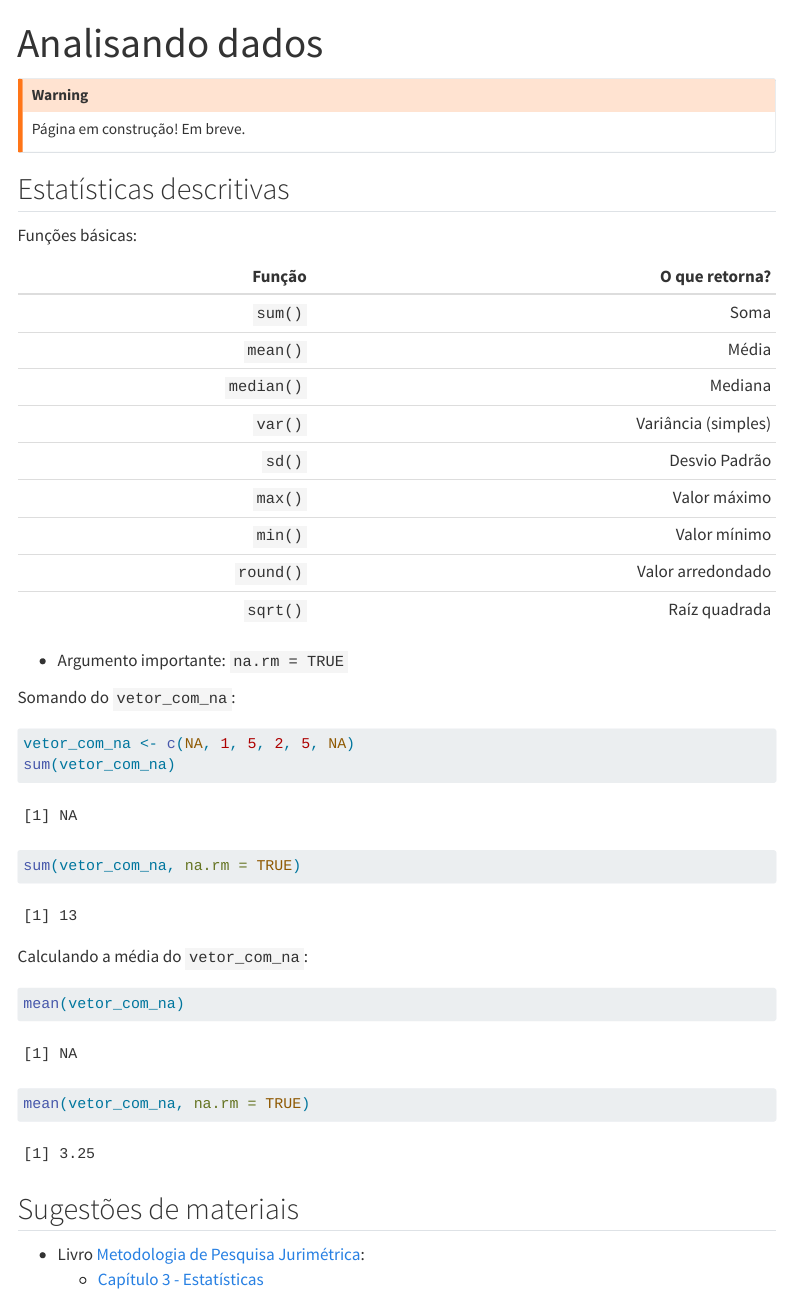
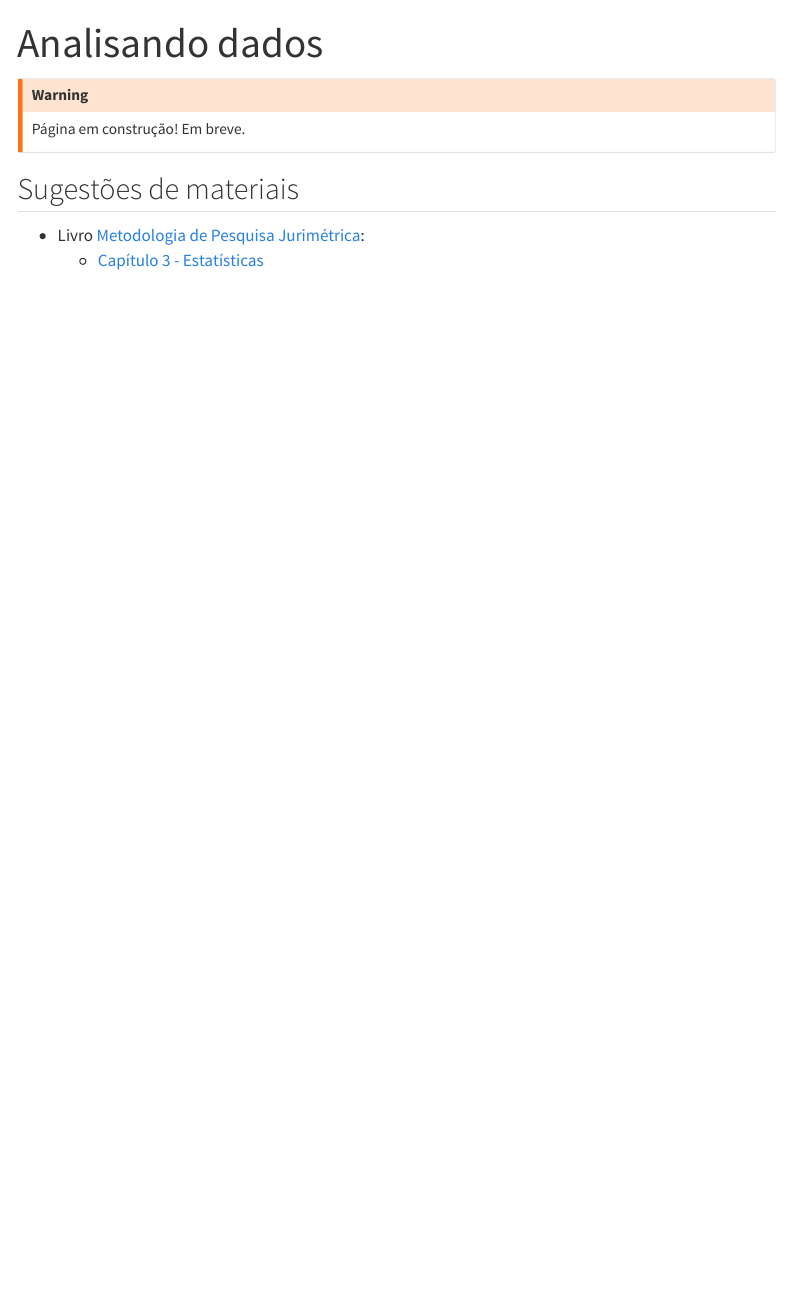
Before and after one commit to ipeadata-lab/curso_r_intro_202409, a Quarto document (07_analise.qmd): the page in a window 1100 px wide, from its top. Rendered offline with R 4.5, knitr and Pandoc in place of Quarto, with nearby package versions; menus at the side of the page are left out.

Commit message:
comentando conteudo das aulas que ainda não foram feitas

````diff
--- a/07_analise.qmd
+++ b/07_analise.qmd
@@ -6,38 +6,38 @@ title: "Analisando dados"
 Página em construção! Em breve.
 :::
 
-## Estatísticas descritivas
+<!-- ## Estatísticas descritivas -->
 
-Funções básicas:
+<!-- Funções básicas: -->
 
 
-|  Função |  O que retorna? |
-|--:|--:|
-|  `sum()` |  Soma  |
-|  `mean()` |  Média |
-|  `median()` |  Mediana |
-|  `var()` |  Variância (simples) |
-|  `sd()` |  Desvio Padrão |
-|  `max()` |  Valor máximo  |
-|  `min()` |  Valor mínimo |
-|  `round()` |  Valor arredondado |
-|  `sqrt()` |  Raíz quadrada |
+<!-- |  Função |  O que retorna? | -->
+<!-- |--:|--:| -->
+<!-- |  `sum()` |  Soma  |  -->
+<!-- |  `mean()` |  Média | -->
+<!-- |  `median()` |  Mediana | -->
+<!-- |  `var()` |  Variância (simples) | -->
+<!-- |  `sd()` |  Desvio Padrão | -->
+<!-- |  `max()` |  Valor máximo  | -->
+<!-- |  `min()` |  Valor mínimo | -->
+<!-- |  `round()` |  Valor arredondado | -->
+<!-- |  `sqrt()` |  Raíz quadrada | -->
 
 
-- Argumento importante: `na.rm = TRUE`
+<!-- - Argumento importante: `na.rm = TRUE` -->
 
-Somando do `vetor_com_na`:
-```{r}
-vetor_com_na <- c(NA, 1, 5, 2, 5, NA)
-sum(vetor_com_na)
-sum(vetor_com_na, na.rm = TRUE)
-```
+<!-- Somando do `vetor_com_na`: -->
+<!-- ```{r} -->
+<!-- vetor_com_na <- c(NA, 1, 5, 2, 5, NA) -->
+<!-- sum(vetor_com_na) -->
+<!-- sum(vetor_com_na, na.rm = TRUE) -->
+<!-- ``` -->
 
-Calculando a média do `vetor_com_na`:
-```{r}
-mean(vetor_com_na)
-mean(vetor_com_na, na.rm = TRUE)
-```
+<!-- Calculando a média do `vetor_com_na`: -->
+<!-- ```{r} -->
+<!-- mean(vetor_com_na) -->
+<!-- mean(vetor_com_na, na.rm = TRUE) -->
+<!-- ``` -->
 
 
 <!-- - Estatísticas agregadas (summarize) -->
````
Also changed, not shown: 01_r_rstudio.qmd (+19 -19 lines), 02_conceitos_basicos_r.qmd (+6 -6 lines).
